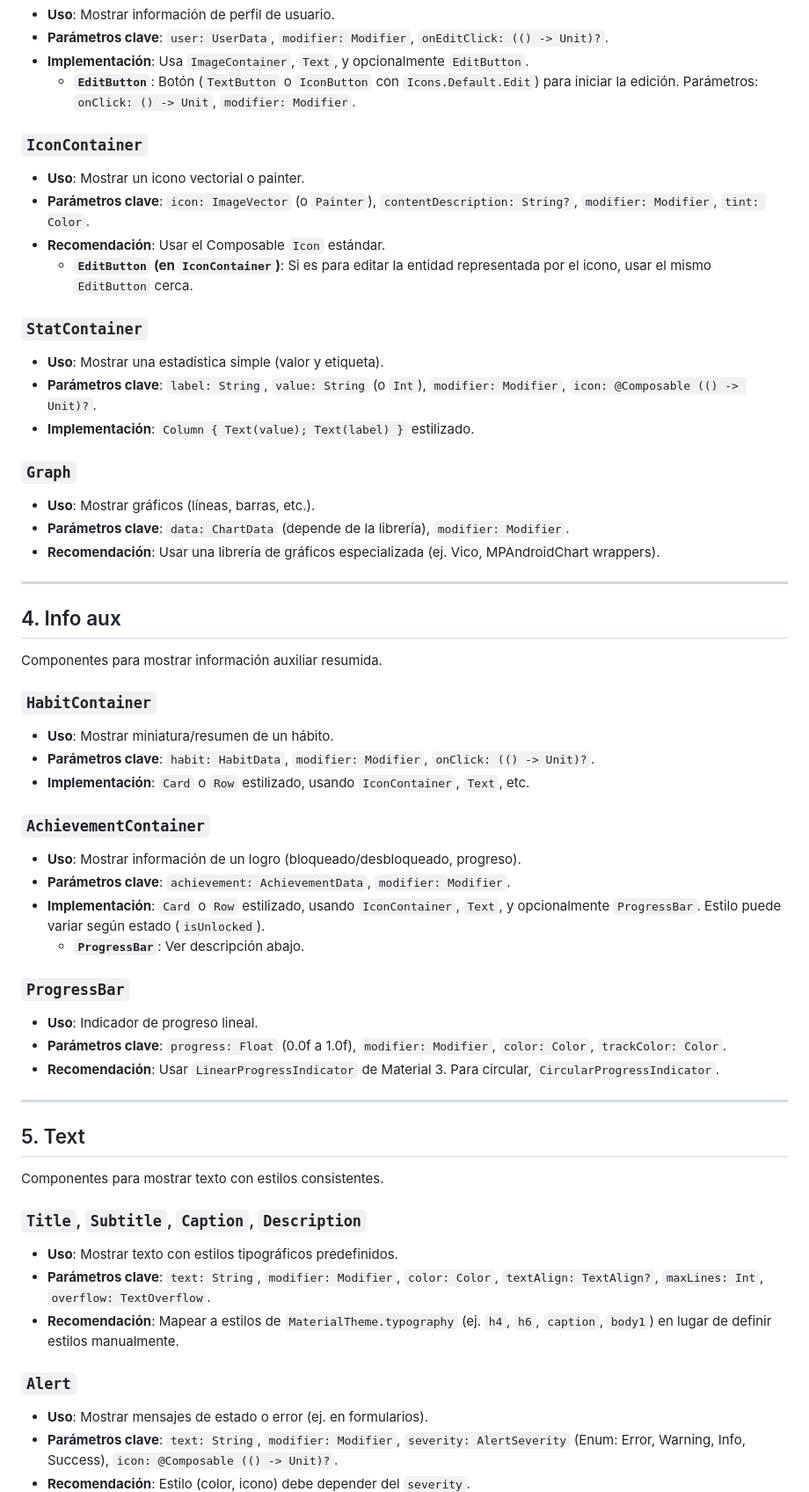
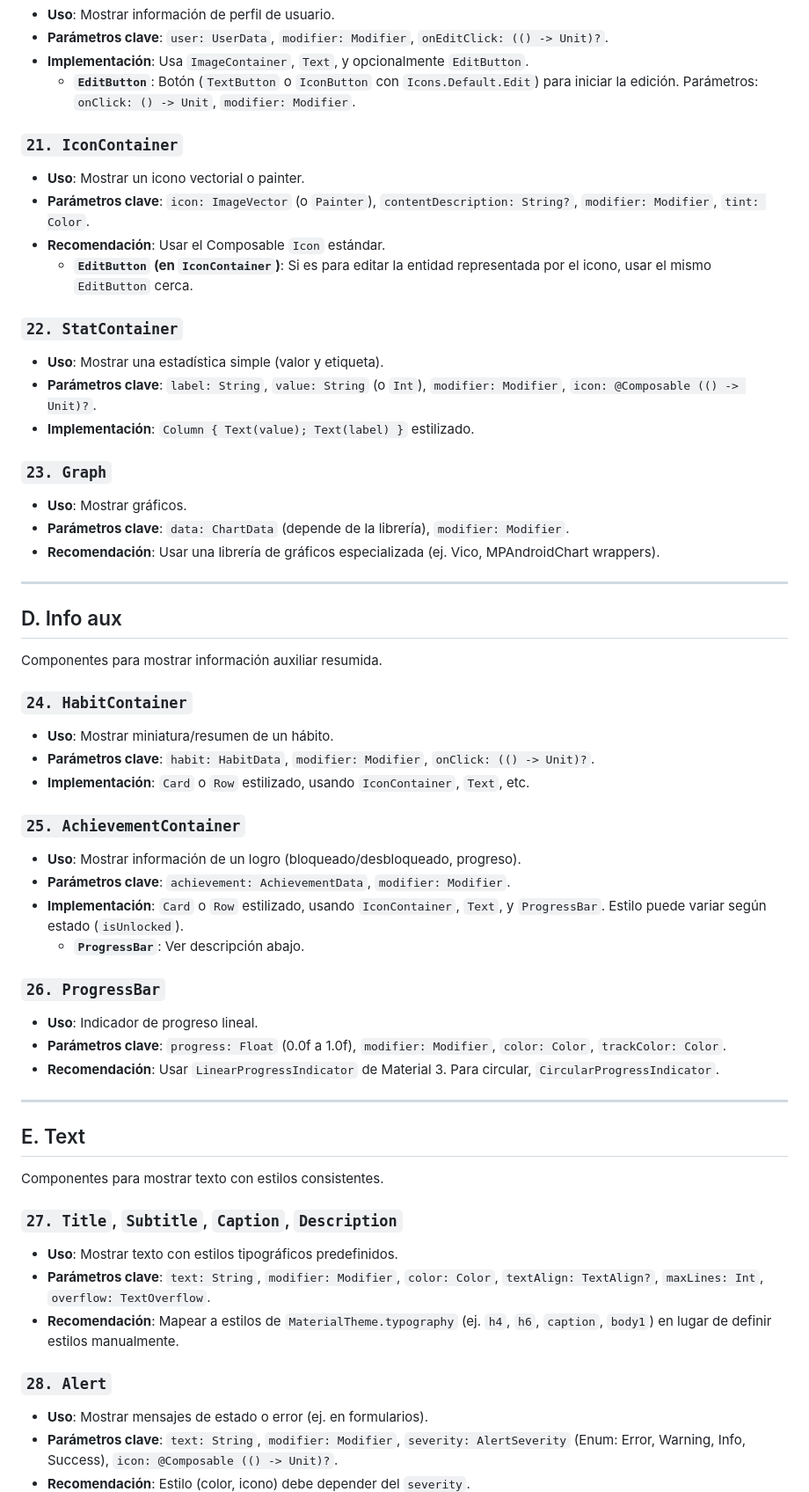
Before and after one commit to Fak3M3/Proyecto_SaludVirtual, a Markdown page: TibiBalance/README.md, the part around one of its changes. Shown at 88% size. Rendered like a GitHub page.

```diff
--- a/TibiBalance/README.md
+++ b/TibiBalance/README.md
@@ -116,56 +116,56 @@ Componentes estructurales o complejos para pantallas.
 * **Implementación**: Usa `ImageContainer`, `Text`, y opcionalmente `EditButton`.
     * **`EditButton`**: Botón (`TextButton` o `IconButton` con `Icons.Default.Edit`) para iniciar la edición. Parámetros: `onClick: () -> Unit`, `modifier: Modifier`.
 
-### `IconContainer`
+### `21. IconContainer`
 * **Uso**: Mostrar un icono vectorial o painter.
 * **Parámetros clave**: `icon: ImageVector` (o `Painter`), `contentDescription: String?`, `modifier: Modifier`, `tint: Color`.
 * **Recomendación**: Usar el Composable `Icon` estándar.
     * **`EditButton` (en `IconContainer`)**: Si es para editar la entidad representada por el icono, usar el mismo `EditButton` cerca.
 
-### `StatContainer`
+### `22. StatContainer`
 * **Uso**: Mostrar una estadística simple (valor y etiqueta).
 * **Parámetros clave**: `label: String`, `value: String` (o `Int`), `modifier: Modifier`, `icon: @Composable (() -> Unit)?`.
 * **Implementación**: `Column { Text(value); Text(label) }` estilizado.
 
-### `Graph`
-* **Uso**: Mostrar gráficos (líneas, barras, etc.).
+### `23. Graph`
+* **Uso**: Mostrar gráficos.
 * **Parámetros clave**: `data: ChartData` (depende de la librería), `modifier: Modifier`.
 * **Recomendación**: Usar una librería de gráficos especializada (ej. Vico, MPAndroidChart wrappers).
 
 ---
 
-## 4. Info aux
+## D. Info aux
 
 Componentes para mostrar información auxiliar resumida.
 
-### `HabitContainer`
+### `24. HabitContainer`
 * **Uso**: Mostrar miniatura/resumen de un hábito.
 * **Parámetros clave**: `habit: HabitData`, `modifier: Modifier`, `onClick: (() -> Unit)?`.
 * **Implementación**: `Card` o `Row` estilizado, usando `IconContainer`, `Text`, etc.
 
-### `AchievementContainer`
+### `25. AchievementContainer`
 * **Uso**: Mostrar información de un logro (bloqueado/desbloqueado, progreso).
 * **Parámetros clave**: `achievement: AchievementData`, `modifier: Modifier`.
-* **Implementación**: `Card` o `Row` estilizado, usando `IconContainer`, `Text`, y opcionalmente `ProgressBar`. Estilo puede variar según estado (`isUnlocked`).
+* **Implementación**: `Card` o `Row` estilizado, usando `IconContainer`, `Text`, y `ProgressBar`. Estilo puede variar según estado (`isUnlocked`).
     * **`ProgressBar`**: Ver descripción abajo.
 
-### `ProgressBar`
+### `26. ProgressBar`
 * **Uso**: Indicador de progreso lineal.
 * **Parámetros clave**: `progress: Float` (0.0f a 1.0f), `modifier: Modifier`, `color: Color`, `trackColor: Color`.
 * **Recomendación**: Usar `LinearProgressIndicator` de Material 3. Para circular, `CircularProgressIndicator`.
 
 ---
 
-## 5. Text
+## E. Text
 
 Componentes para mostrar texto con estilos consistentes.
 
-### `Title`, `Subtitle`, `Caption`, `Description`
+### `27. Title`, `Subtitle`, `Caption`, `Description`
 * **Uso**: Mostrar texto con estilos tipográficos predefinidos.
 * **Parámetros clave**: `text: String`, `modifier: Modifier`, `color: Color`, `textAlign: TextAlign?`, `maxLines: Int`, `overflow: TextOverflow`.
 * **Recomendación**: Mapear a estilos de `MaterialTheme.typography` (ej. `h4`, `h6`, `caption`, `body1`) en lugar de definir estilos manualmente.
 
-### `Alert`
+### `28. Alert`
 * **Uso**: Mostrar mensajes de estado o error (ej. en formularios).
 * **Parámetros clave**: `text: String`, `modifier: Modifier`, `severity: AlertSeverity` (Enum: Error, Warning, Info, Success), `icon: @Composable (() -> Unit)?`.
 * **Recomendación**: Estilo (color, icono) debe depender del `severity`.
```
Also changed, not shown: other parts of TibiBalance/README.md (+59 -23 lines).
